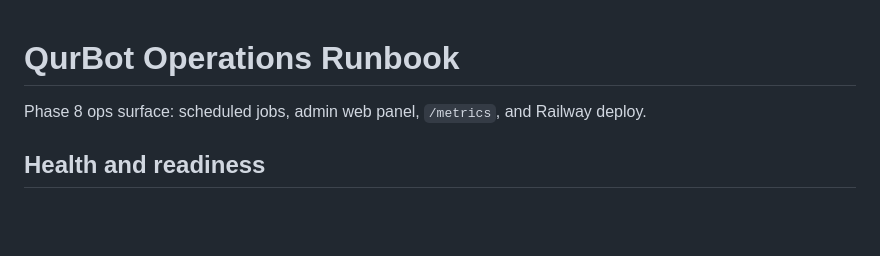
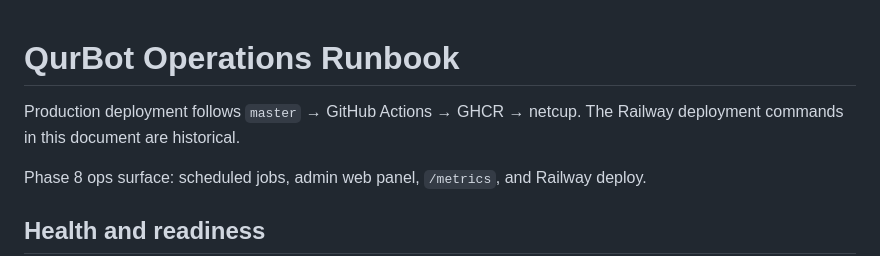
Before and after one commit to muradjanov-dev/qurbot, a Markdown page: docs/OPERATIONS.md, the part around the change. Rendered like a GitHub page; blank space fills up the shorter version.

Commit message:
feat(agent): work on task 21
Agent-Run-ID: 8760764e-8122-4c4a-8cda-7ac23739e1a2

```diff
--- a/docs/OPERATIONS.md
+++ b/docs/OPERATIONS.md
@@ -1,4 +1,7 @@
 # QurBot Operations Runbook
+
+Production deployment follows `master` → GitHub Actions → GHCR → netcup.
+The Railway deployment commands in this document are historical.
 
 Phase 8 ops surface: scheduled jobs, admin web panel, `/metrics`, and Railway deploy.
 
```
